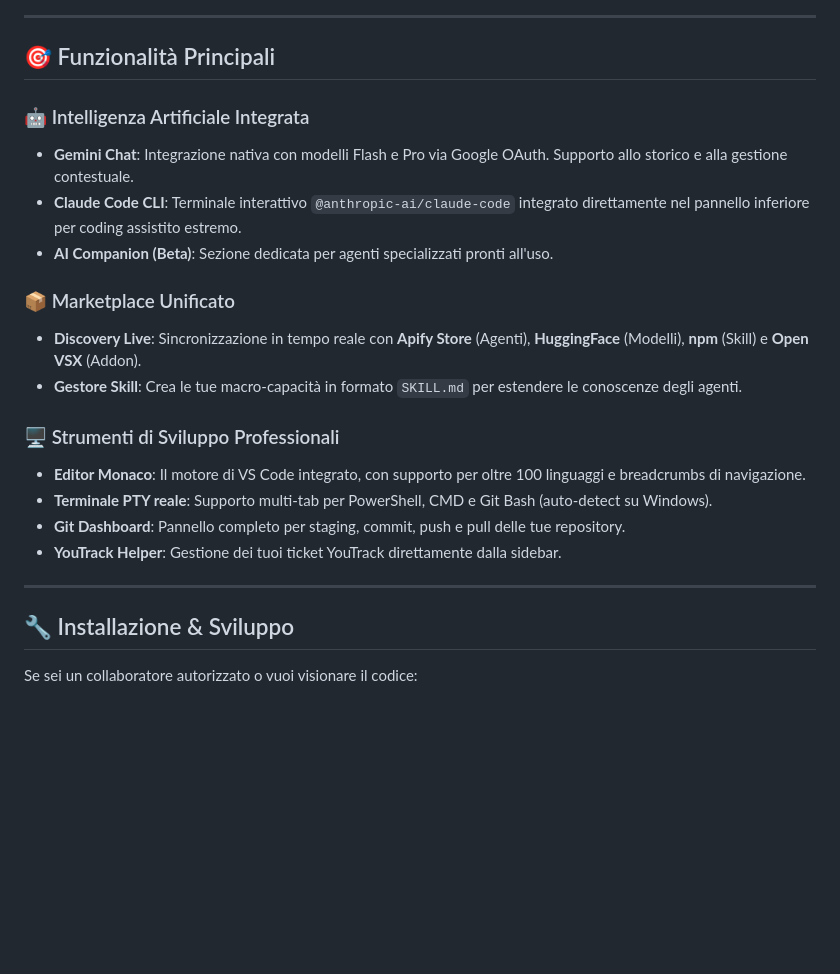
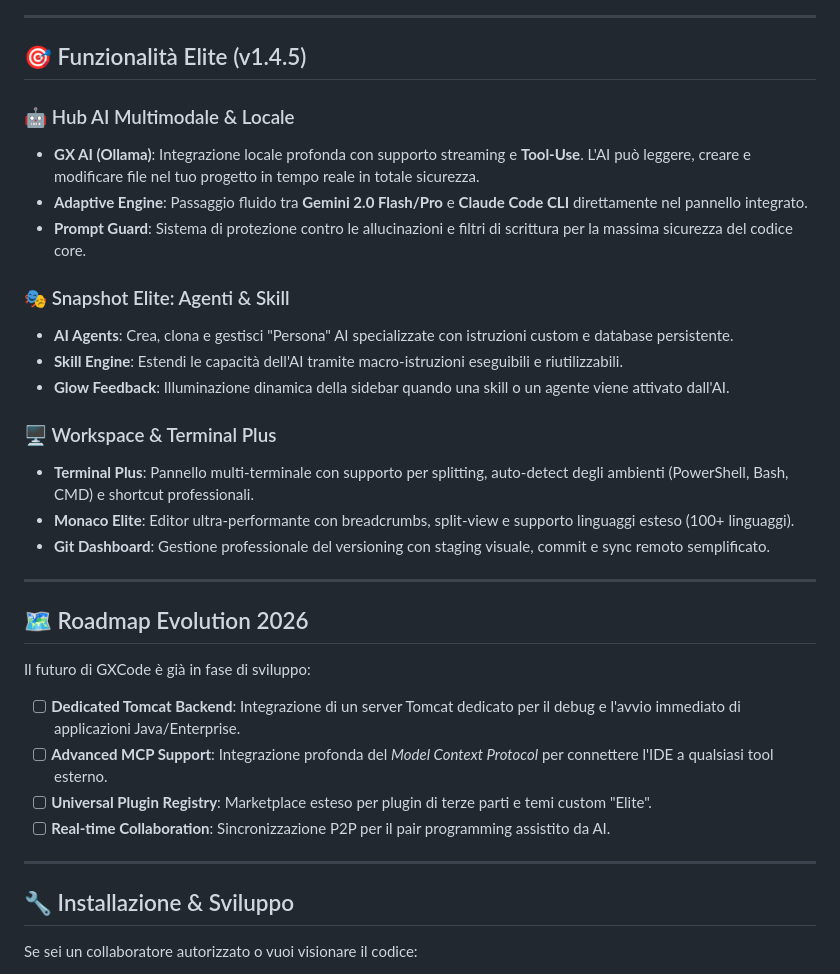
Before and after one commit to Kyriga-CGX/GXCode, a Markdown page: README.md, the part around one of its changes. Drawn GitHub-style; blank space fills up the shorter version.

Commit message:
docs: major README update for Evolution 2026 Elite (v1.4.5)

```diff
--- a/README.md
+++ b/README.md
@@ -32,26 +28,38 @@ graph TD
 
 ---
 
-## 🎯 Funzionalità Principali
+## 🎯 Funzionalità Elite (v1.4.5)
 
-### 🤖 Intelligenza Artificiale Integrata
-- **Gemini Chat**: Integrazione nativa con modelli Flash e Pro via Google OAuth. Supporto allo storico e alla gestione contestuale.
-- **Claude Code CLI**: Terminale interattivo `@anthropic-ai/claude-code` integrato direttamente nel pannello inferiore per coding assistito estremo.
-- **AI Companion (Beta)**: Sezione dedicata per agenti specializzati pronti all'uso.
+### 🤖 Hub AI Multimodale & Locale
+- **GX AI (Ollama)**: Integrazione locale profonda con supporto streaming e **Tool-Use**. L'AI può leggere, creare e modificare file nel tuo progetto in tempo reale in totale sicurezza.
+- **Adaptive Engine**: Passaggio fluido tra **Gemini 2.0 Flash/Pro** e **Claude Code CLI** direttamente nel pannello integrato.
+- **Prompt Guard**: Sistema di protezione contro le allucinazioni e filtri di scrittura per la massima sicurezza del codice core.
 
-### 📦 Marketplace Unificato
-- **Discovery Live**: Sincronizzazione in tempo reale con **Apify Store** (Agenti), **HuggingFace** (Modelli), **npm** (Skill) e **Open VSX** (Addon).
-- **Gestore Skill**: Crea le tue macro-capacità in formato `SKILL.md` per estendere le conoscenze degli agenti.
+### 🎭 Snapshot Elite: Agenti & Skill
+- **AI Agents**: Crea, clona e gestisci "Persona" AI specializzate con istruzioni custom e database persistente.
+- **Skill Engine**: Estendi le capacità dell'AI tramite macro-istruzioni eseguibili e riutilizzabili.
+- **Glow Feedback**: Illuminazione dinamica della sidebar quando una skill o un agente viene attivato dall'AI.
 
-### 🖥️ Strumenti di Sviluppo Professionali
-- **Editor Monaco**: Il motore di VS Code integrato, con supporto per oltre 100 linguaggi e breadcrumbs di navigazione.
-- **Terminale PTY reale**: Supporto multi-tab per PowerShell, CMD e Git Bash (auto-detect su Windows).
-- **Git Dashboard**: Pannello completo per staging, commit, push e pull delle tue repository.
-- **YouTrack Helper**: Gestione dei tuoi ticket YouTrack direttamente dalla sidebar.
+### 🖥️ Workspace & Terminal Plus
+- **Terminal Plus**: Pannello multi-terminale con supporto per splitting, auto-detect degli ambienti (PowerShell, Bash, CMD) e shortcut professionali.
+- **Monaco Elite**: Editor ultra-performante con breadcrumbs, split-view e supporto linguaggi esteso (100+ linguaggi).
+- **Git Dashboard**: Gestione professionale del versioning con staging visuale, commit e sync remoto semplificato.
+
+---
+
+## 🗺️ Roadmap Evolution 2026
+
+Il futuro di GXCode è già in fase di sviluppo:
+
+- [ ] **Dedicated Tomcat Backend**: Integrazione di un server Tomcat dedicato per il debug e l'avvio immediato di applicazioni Java/Enterprise.
+- [ ] **Advanced MCP Support**: Integrazione profonda del *Model Context Protocol* per connettere l'IDE a qualsiasi tool esterno.
+- [ ] **Universal Plugin Registry**: Marketplace esteso per plugin di terze parti e temi custom "Elite".
+- [ ] **Real-time Collaboration**: Sincronizzazione P2P per il pair programming assistito da AI.
 
 ---
 
 ## 🔧 Installazione & Sviluppo
+
 Se sei un collaboratore autorizzato o vuoi visionare il codice:
 
 1.  Assicurati di avere **Node.js 20+** installato.
```
Also changed, not shown: other parts of README.md (+16 -22 lines).
